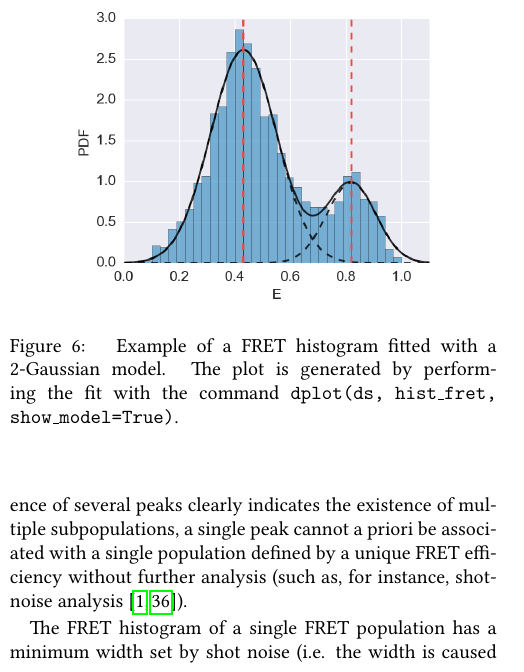
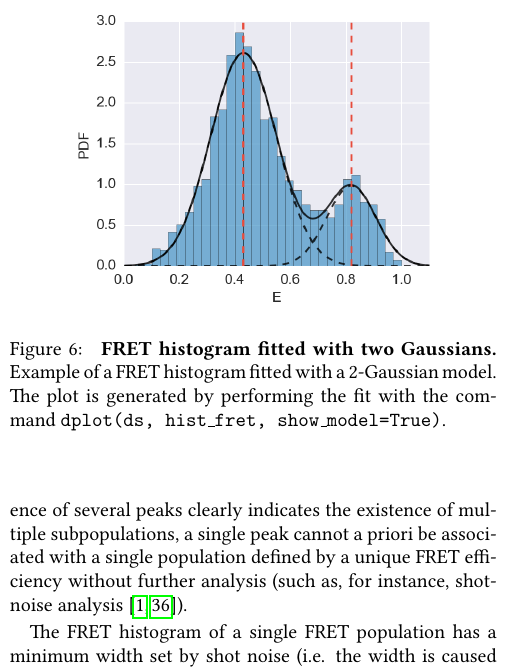
Before and after one commit to tritemio/fretbursts_paper, a LaTeX paper (main.tex, which reads figures/hist_fit/caption.tex): part of one column of page 9 of 19, cut at the place of the change. Compiled offline with pdfLaTeX.

Commit message:
edited figures/hist_fit/caption.tex

```diff
--- a/figures/hist_fit/caption.tex
+++ b/figures/hist_fit/caption.tex
@@ -1,3 +1,4 @@
-\label{fig:histfit} Example of a FRET histogram fitted with a 2-Gaussian model.
+\label{fig:histfit} \textbf{FRET histogram fitted with two Gaussians.}
+Example of a FRET histogram fitted with a 2-Gaussian model.
 The plot is generated by performing the fit with the command
 \texttt{dplot(ds, hist\_fret, show\_model=True)}.
```
